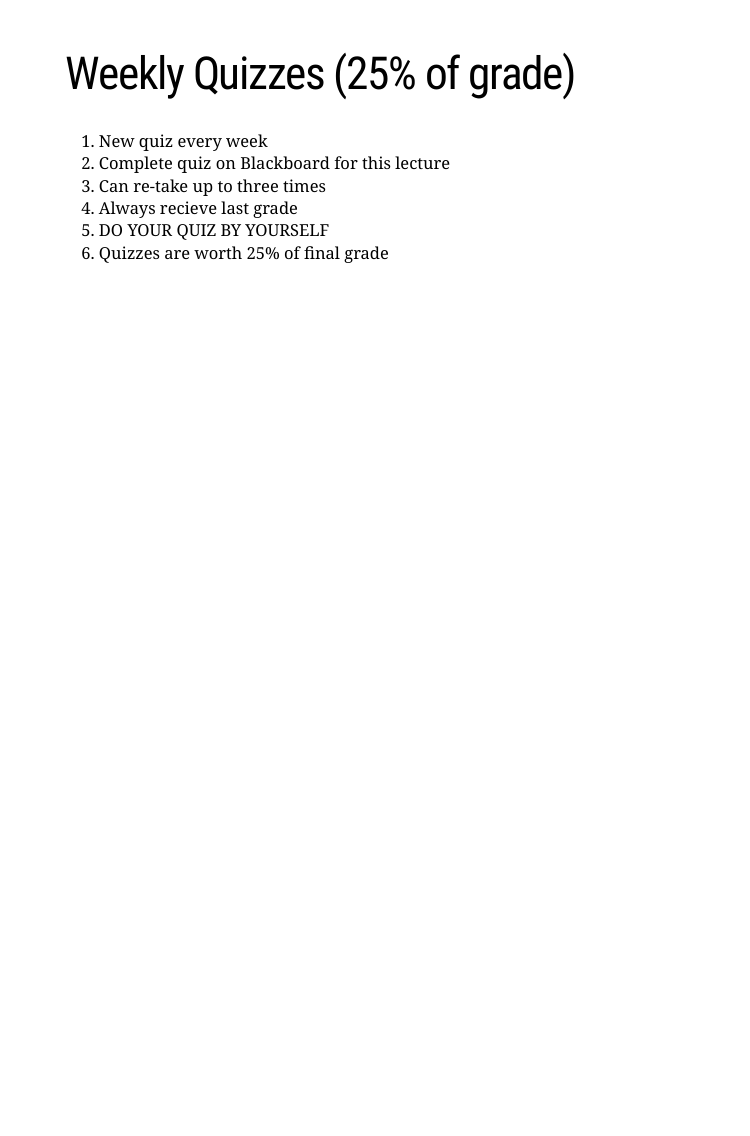
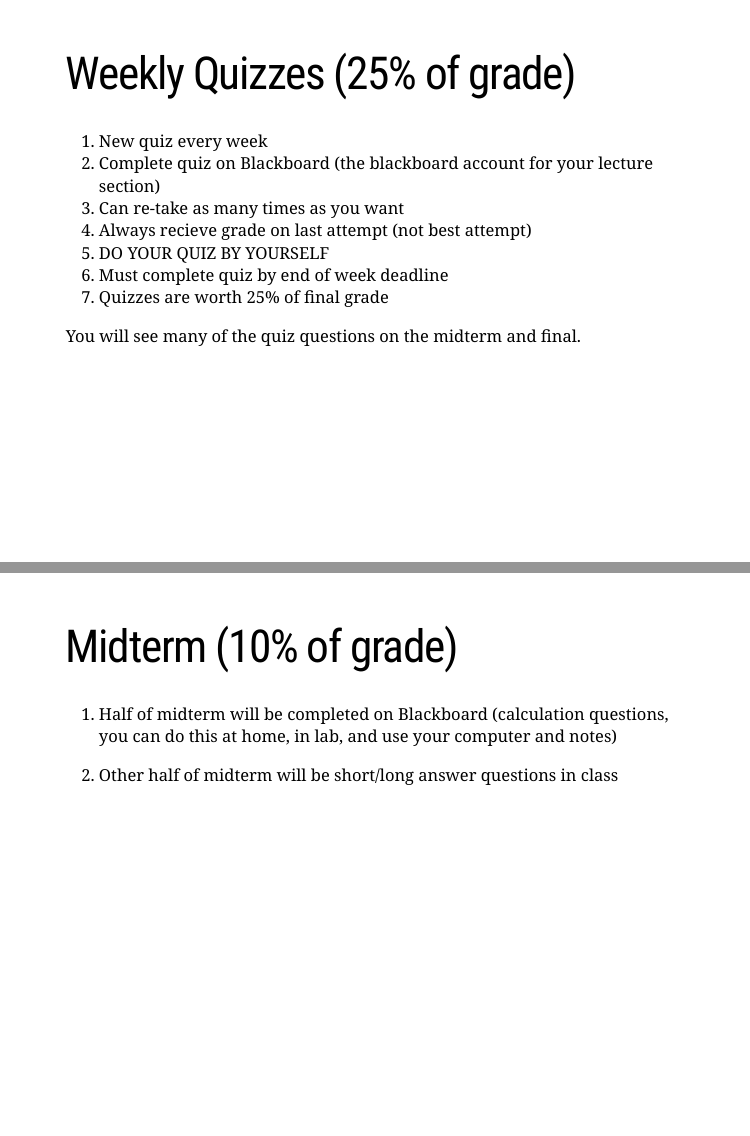
Before and after one commit to CrumpLab/psyc3400, an R Markdown document (docs/Presentations/1_a_intro.Rmd): page 21 of 21 before the commit and pages 21 and 22 of 25 after it, the two joined at a grey line. Rendered offline with R 4.5, knitr and Pandoc, with nearby package versions; the slides are laid out offline by our stand-in for remark.js, each with all of its steps uncovered, in fonts that may differ from those the slides ask for, and without slide numbers, shadows or browser add-ons; a font, style sheet, LaTeX package, included part or bibliography that could not be used is replaced or left out.

Commit message:
add lectures website

```diff
--- a/docs/Presentations/1_a_intro.Rmd
+++ b/docs/Presentations/1_a_intro.Rmd
@@ -222,8 +222,19 @@ class: pink, center, middle, clear
 # Weekly Quizzes (25% of grade)
 
 1. New quiz every week
-2. Complete quiz on Blackboard for this lecture
-3. Can re-take up to three times
-4. Always recieve last grade
+2. Complete quiz on Blackboard (the blackboard account for your lecture section)
+3. Can re-take as many times as you want
+4. Always recieve grade on last attempt (not best attempt)
 5. DO YOUR QUIZ BY YOURSELF
-6. Quizzes are worth 25% of final grade
+6. Must complete quiz by end of week deadline
+7. Quizzes are worth 25% of final grade
+
+You will see many of the quiz questions on the midterm and final.
+
+---
+
+# Midterm (10% of grade)
+
+1. Half of midterm will be completed on Blackboard (calculation questions, you can do this at home, in lab, and use your computer and notes)
+
+2. Other half of midterm will be short/long answer questions in class
```
Also changed, not shown: docs/Presentations/1_a_intro.Rmd (32 more changed lines), 7 other files.
